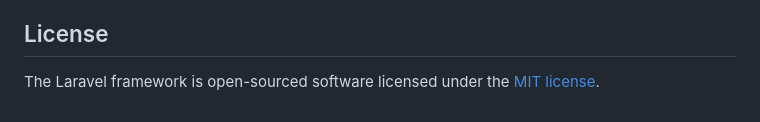
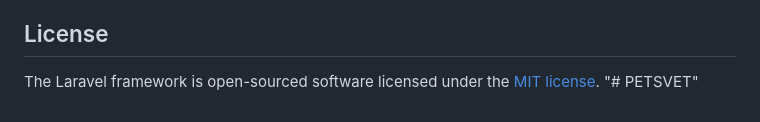
Before and after one commit to Sandra1808/PETSVET, a Markdown page: README.md, the part around the change. Rendered like a GitHub page.

Commit message:
primer commit

```diff
--- a/README.md
+++ b/README.md
@@ -59,3 +59,4 @@ If you discover a security vulnerability within Laravel, please send an e-mail t
 ## License
 
 The Laravel framework is open-sourced software licensed under the [MIT license](https://opensource.org/licenses/MIT).
+"# PETSVET"
```
